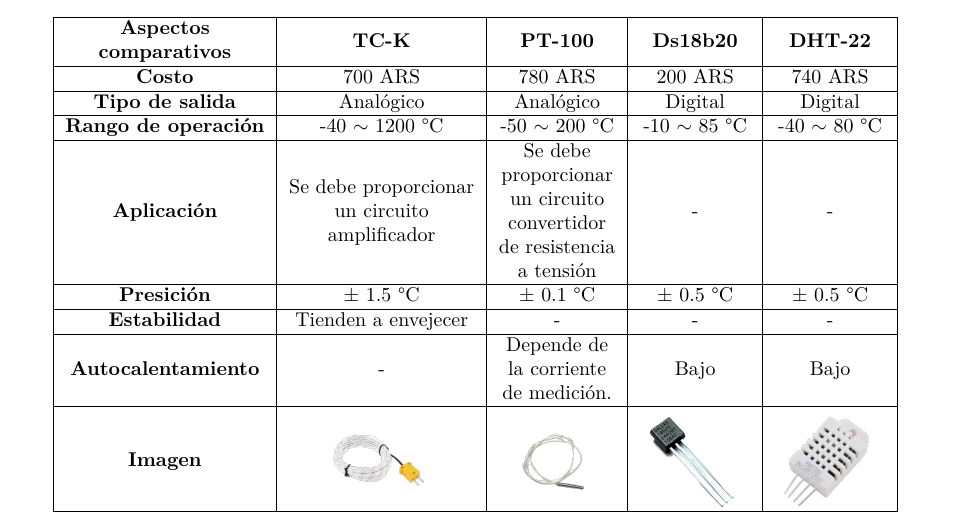
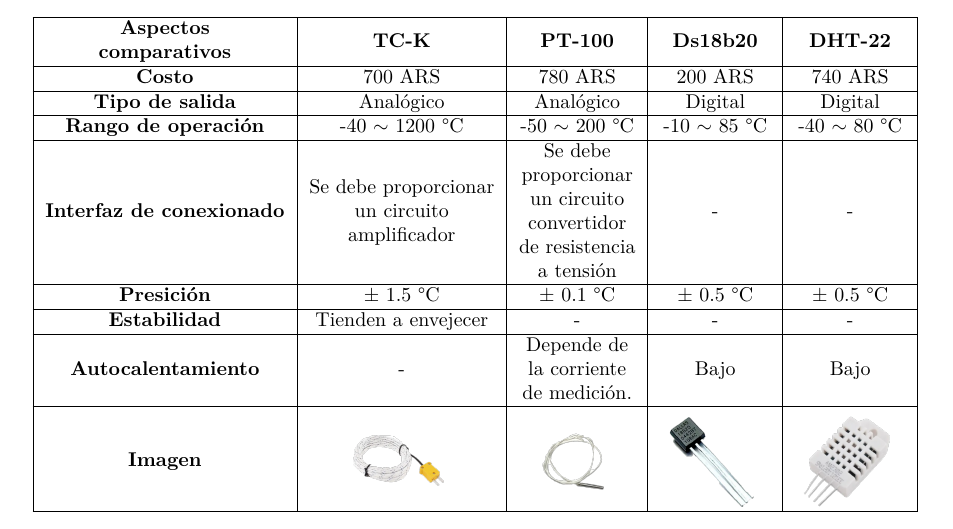
Before and after one commit to tlondero/Dise-o, a LaTeX document (Informe/Factibilidad/Factibilidad.tex): part of page 1 of 3, cut so that both start at the same text. Compiled offline with XeLaTeX.

Commit message:
Update Factibilidad.tex

```diff
--- a/Informe/Factibilidad/Factibilidad.tex
+++ b/Informe/Factibilidad/Factibilidad.tex
@@ -16,7 +16,7 @@ También se valoraron las diversas tecnologías que existen tales como la RTD cu
 \textbf{Costo}                                                           & 700 ARS                                                                                   & 780 ARS                                                                                                                      & 200 ARS                                                          & 740 ARS          \\ \hline
 \textbf{Tipo de salida}                                                  & Analógico                                                                                 & Analógico                                                                                                                    & Digital                                                          & Digital          \\ \hline
 \textbf{Rango de operación}                                              & -40 $\sim$ 1200 °C                                                                        & -50 $\sim$ 200 °C                                                                                                            & -10 $\sim$ 85 °C                                                 & -40 $\sim$ 80 °C \\ \hline
-\textbf{Aplicación}                                                      & \begin{tabular}[c]{@{}c@{}}Se debe proporcionar \\ un circuito\\ amplificador\end{tabular} & \begin{tabular}[c]{@{}c@{}}Se debe \\ proporcionar\\  un circuito\\  convertidor\\  de resistencia\\  a tensión\end{tabular} & -                                                                & -                \\ \hline
+\textbf{Interfaz de conexionado}                                                      & \begin{tabular}[c]{@{}c@{}}Se debe proporcionar \\ un circuito\\ amplificador\end{tabular} & \begin{tabular}[c]{@{}c@{}}Se debe \\ proporcionar\\  un circuito\\  convertidor\\  de resistencia\\  a tensión\end{tabular} & -                                                                & -                \\ \hline
 \textbf{Presición}                                                       & $\pm$ 1.5 °C                                                                              & $\pm$ 0.1 °C                                                                                                                 & $\pm$ 0.5 °C                                                     & $\pm$ 0.5 °C     \\ \hline
 \textbf{Estabilidad}                                                     & Tienden a envejecer                                                                       & -                                                                                                                            & -                                                                & -                \\ \hline
 \textbf{Autocalentamiento}                                               & -                                                                                         & \begin{tabular}[c]{@{}c@{}}Depende de\\  la corriente\\  de medición.\end{tabular}                                           & Bajo                                                             & Bajo             \\ \hline
```
